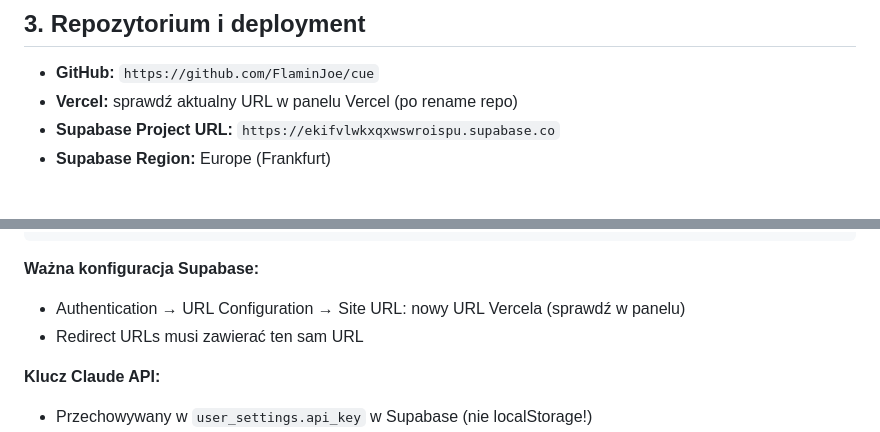
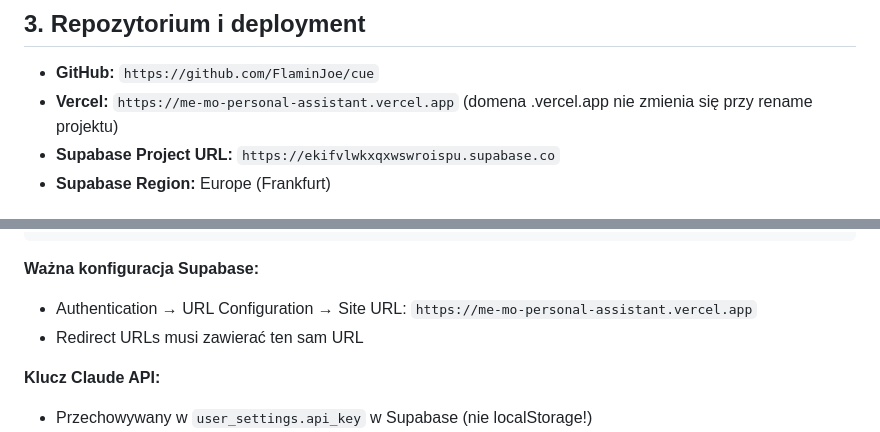
Before and after one commit to FlaminJoe/cue, a Markdown page: CLAUDE.md, 2 parts joined by grey strips. Drawn GitHub-style.

Commit message:
chore: confirm Vercel URL (domain unchanged after project rename)
Co-Authored-By: Claude Sonnet 4.6 <noreply@anthropic.com>

````diff
--- a/CLAUDE.md
+++ b/CLAUDE.md
@@ -72,7 +72,7 @@ Działająca PWA z notatkami, to-do, przypomnieniami i pytaniami do AI. Właśni
 ## 3. Repozytorium i deployment
 
 - **GitHub:** `https://github.com/FlaminJoe/cue`
-- **Vercel:** sprawdź aktualny URL w panelu Vercel (po rename repo)
+- **Vercel:** `https://me-mo-personal-assistant.vercel.app` (domena .vercel.app nie zmienia się przy rename projektu)
 - **Supabase Project URL:** `https://ekifvlwkxqxwswroispu.supabase.co`
 - **Supabase Region:** Europe (Frankfurt)
 
@@ -249,7 +249,7 @@ Główna aplikacja
 ```
 
 **Ważna konfiguracja Supabase:**
-- Authentication → URL Configuration → Site URL: nowy URL Vercela (sprawdź w panelu)
+- Authentication → URL Configuration → Site URL: `https://me-mo-personal-assistant.vercel.app`
 - Redirect URLs musi zawierać ten sam URL
 
 **Klucz Claude API:**
````
Also changed, not shown: ETAP_4.md (+2 -2 lines).
